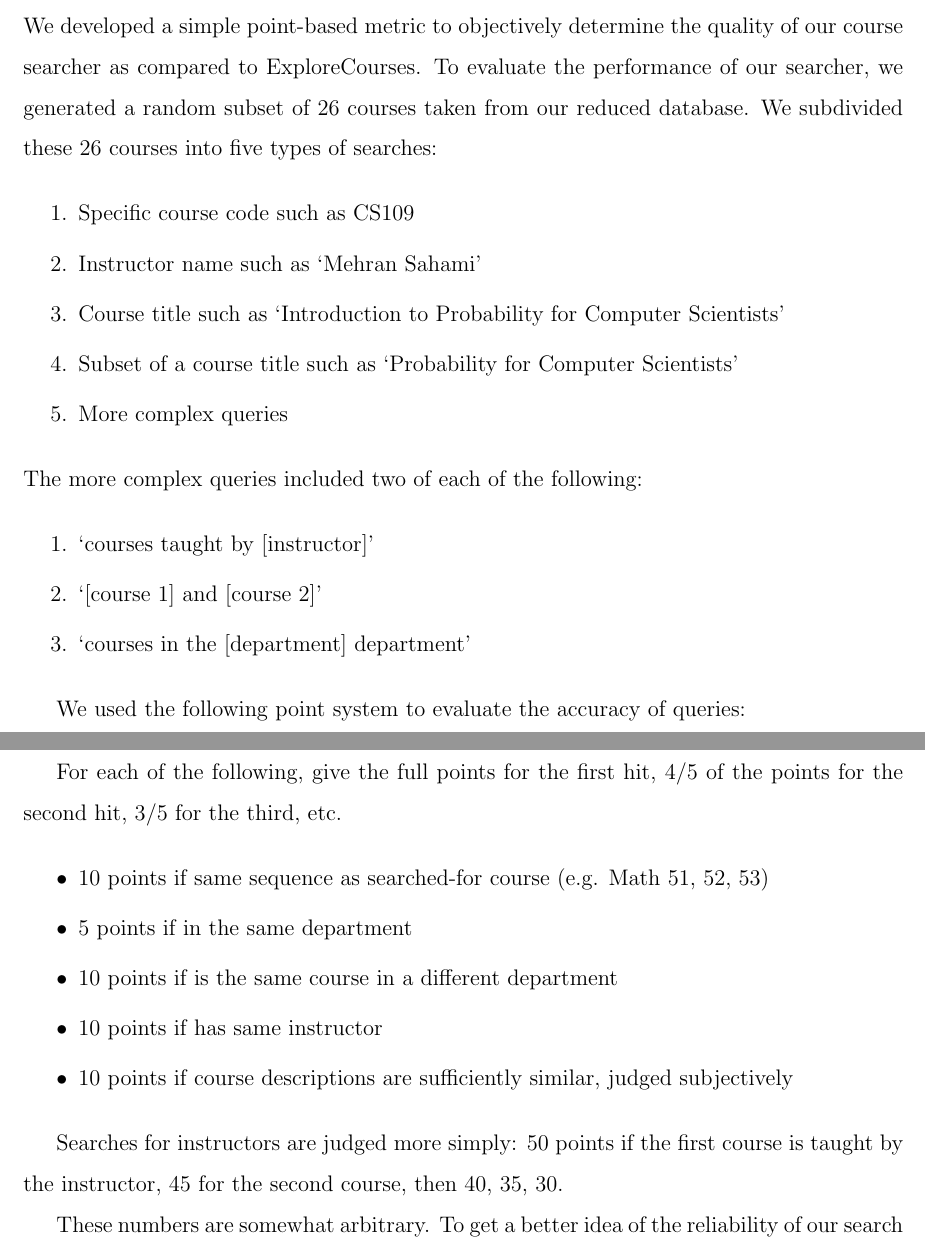
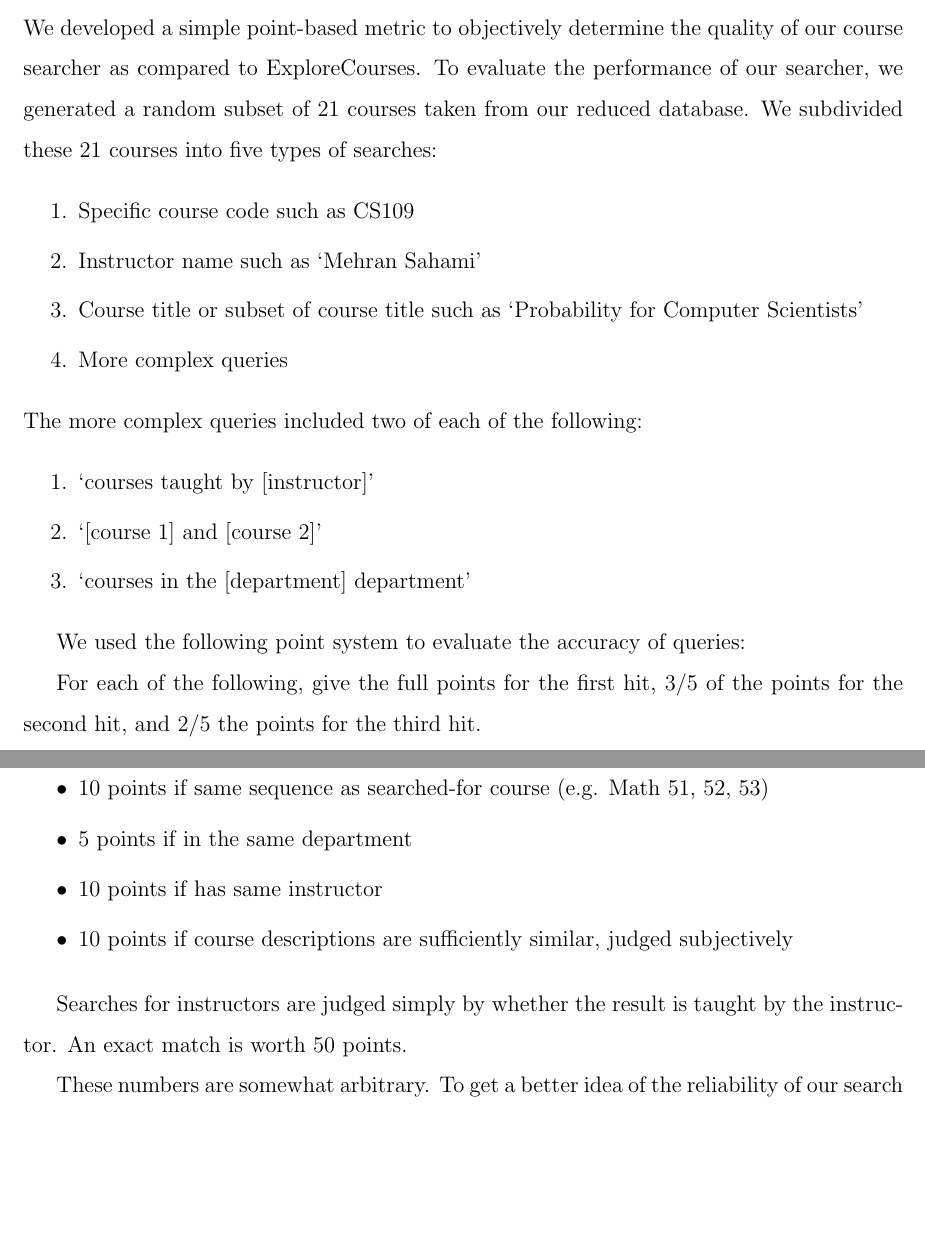
Before and after one commit to mihail911/CS221Project, a LaTeX document (finalreport.tex): two parts of pages 4 and 5 of 6 before the commit and two parts of pages 4 and 5 of 5 after it, joined at a grey line, cut so that both start at the same text, the shorter picture padded with empty space. Compiled offline with pdfLaTeX.

Commit message:
Refined metric.

```diff
--- a/finalreport.tex
+++ b/finalreport.tex
@@ -141,14 +141,13 @@ courses.}
 We developed a simple point-based metric to objectively determine the
 quality of our course searcher as compared to ExploreCourses. To
 evaluate the performance of our searcher, we generated a random subset
-of 26 courses taken from our reduced database. We subdivided these 26
+of 21 courses taken from our reduced database. We subdivided these 21
 courses into five types of searches:
 
 \begin{enumerate}
 \item Specific course code such as CS109
 \item Instructor name such as `Mehran Sahami'
-\item Course title such as `Introduction to Probability for Computer Scientists'
-\item Subset of a course title such as `Probability for Computer Scientists'
+\item Course title or subset of course title such as `Probability for Computer Scientists'
 \item More complex queries
 \end{enumerate}
 
@@ -162,24 +161,20 @@ courses into five types of searches:
 
 We used the following point system to evaluate the accuracy of queries:
 
-50 points if desired course is the first hit, 30 points if the second
-hit, then 25, 20, 15.
-
-For each of the following, give the full points for the first hit, 4/5 of
-the points for the second hit, 3/5 for the third, etc.
+For each of the following, give the full points for the first hit, 3/5
+of the points for the second hit, and 2/5 the points for the third hit.
 
 \begin{itemize}
+\item 50 points if exact match
 \item 10 points if same sequence as searched-for course (e.g. Math 51,
   52, 53)
 \item 5 points if in the same department
-\item 10 points if is the same course in a different department
 \item 10 points if has same instructor
 \item 10 points if course descriptions are sufficiently similar, judged subjectively
 \end{itemize}
 
-Searches for instructors are judged more simply: 50 points if the
-first course is taught by the instructor, 45 for the second course,
-then 40, 35, 30.
+Searches for instructors are judged simply by whether the result is
+taught by the instructor. An exact match is worth 50 points.
 
 These numbers are somewhat arbitrary. To get a better idea of the
 reliability of our search algorithm, we should collect data on user
```
Also changed, not shown: finalreport.pdf.BACKUP.48793.pdf (added), finalreport.pdf.BASE.48793.pdf (added), finalreport.pdf.LOCAL.48793.pdf (added), finalreport.pdf.REMOTE.48793.pdf (added), 2 other files.
